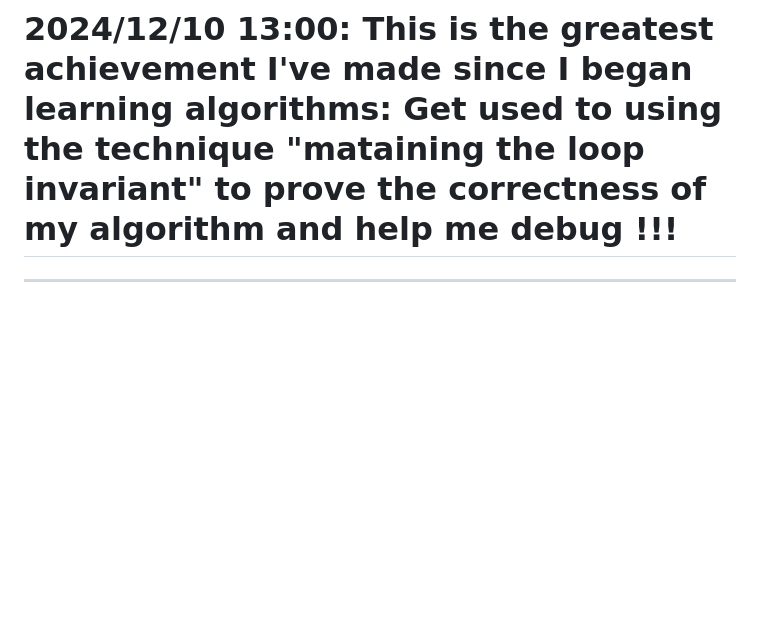
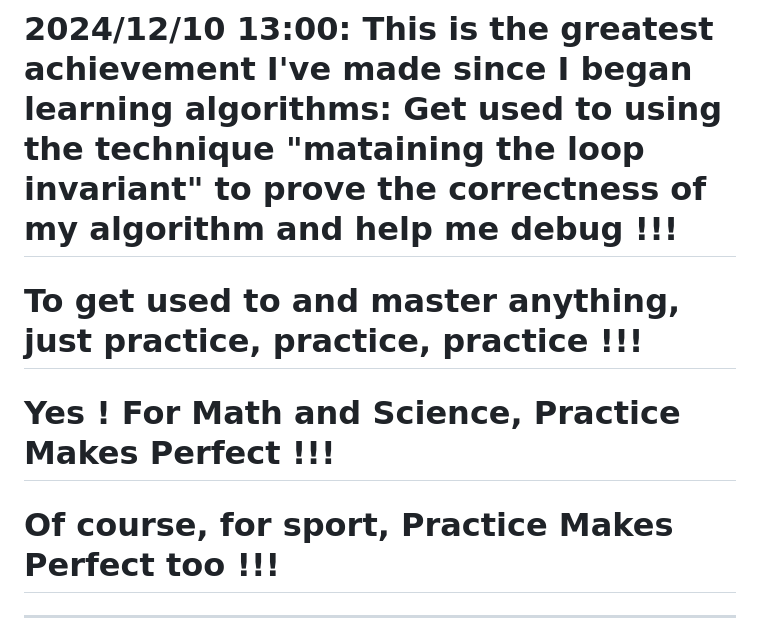
Before and after one commit to OccupyMars2025/Introduction-to-Algorithms-4th-Edition, a Markdown page: README.md, the part around the change. Drawn GitHub-style; blank space fills up the shorter version.

```diff
--- a/README.md
+++ b/README.md
@@ -1,6 +1,10 @@
 # [2024/12/10 13:00:  Amazing !!! This is the first time I find a bug by "maintaining the loop invariant" !!! "maintaining the loop invariant" is a very powerful technique !!! "maintaining the loop invariant" is not just the only correct way to prove your algorithm is correct !!! But it is also the most powerful technique to help you debug your code !!! It is not just some boring math, but is also a very useful tool !!! VERY USEFUL TOOL !!! I LOVE MATH !!! ](./courses/Problem-Sets/ps0-template/count_long_subarray.py)
 
 # 2024/12/10 13:00: This is the greatest achievement I've made since I began learning algorithms: Get used to using the technique "mataining the loop invariant" to prove the correctness of my algorithm and help me debug !!!
+
+# To get used to and master anything, just practice, practice, practice !!!
+# Yes ! For Math and Science, Practice Makes Perfect !!!
+# Of course, for sport, Practice Makes Perfect too !!!
 ---
 
 # If you don't understand sth, that's okay. What you need to do is to read a lot of material(I mean a few hundred pages) and complete all the exercises on your own. But remember to start with material that fits your ability level. Yes, that's how we get things done. Very simple ! So easy !
```
